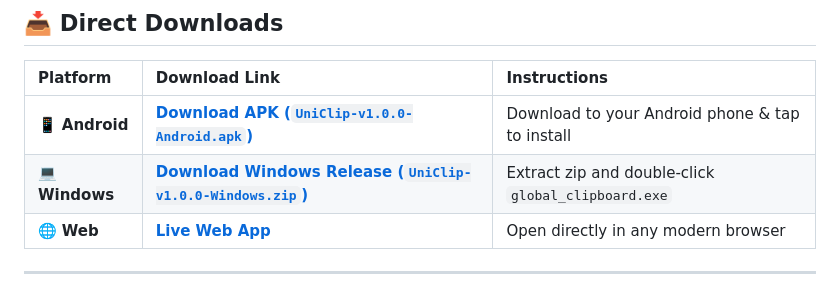
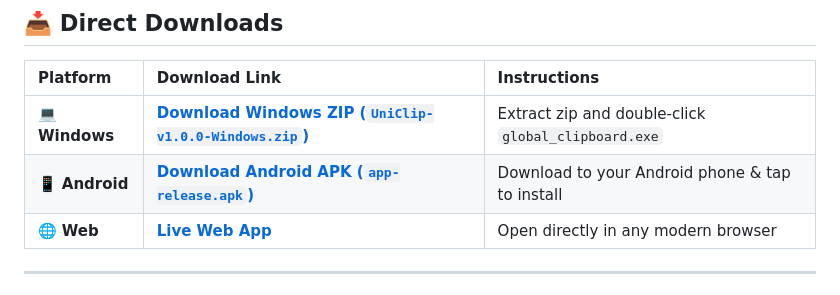
Before and after one commit to ayushsoni05/uniclip, a Markdown page: README.md, the part around the change. Drawn GitHub-style.

Commit message:
docs: update direct download links to point directly to v1.0.0 assets

```diff
--- a/README.md
+++ b/README.md
@@ -14,8 +14,8 @@
 
 | Platform | Download Link | Instructions |
 | :--- | :--- | :--- |
-| 📱 **Android** | [**Download APK (`UniClip-v1.0.0-Android.apk`)**](https://github.com/ayushsoni05/uniclip/releases/latest) | Download to your Android phone & tap to install |
-| 💻 **Windows** | [**Download Windows Release (`UniClip-v1.0.0-Windows.zip`)**](https://github.com/ayushsoni05/uniclip/releases/latest) | Extract zip and double-click `global_clipboard.exe` |
+| 💻 **Windows** | [**Download Windows ZIP (`UniClip-v1.0.0-Windows.zip`)**](https://github.com/ayushsoni05/uniclip/releases/download/v1.0.0/UniClip-v1.0.0-Windows.zip) | Extract zip and double-click `global_clipboard.exe` |
+| 📱 **Android** | [**Download Android APK (`app-release.apk`)**](https://github.com/ayushsoni05/uniclip/releases/download/v1.0.0/app-release.apk) | Download to your Android phone & tap to install |
 | 🌐 **Web** | [**Live Web App**](http://localhost:8080) | Open directly in any modern browser |
 
 ---
```
